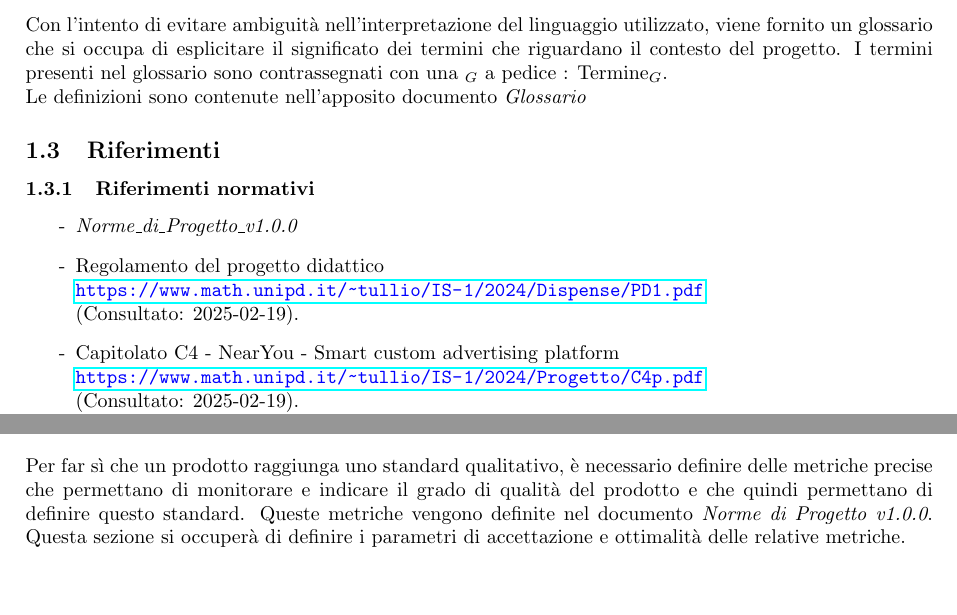
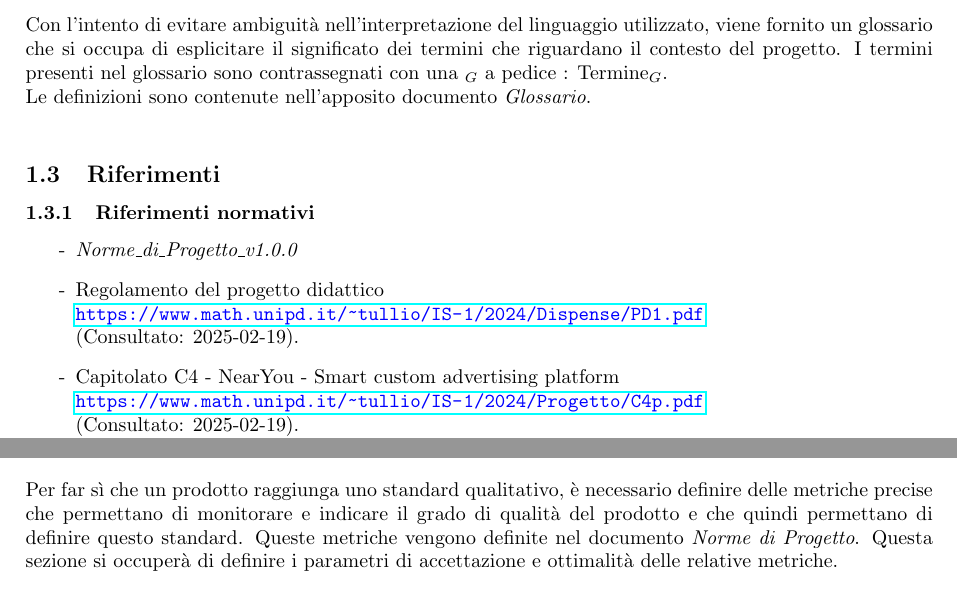
Before and after one commit to SevenBitsSwe/7BitsDocs, a LaTeX document (RTB/Piano_di_Qualifica_v1.0.0.tex): two parts of pages 6 and 7 of 24, joined at a grey line, cut so that both start at the same text. Compiled offline with pdfLaTeX.

Commit message:
Approvazione documento per RTB

```diff
--- a/RTB/Piano_di_Qualifica.tex
+++ b/RTB/Piano_di_Qualifica_v1.0.0.tex
@@ -16,7 +16,7 @@
 \usepackage{float}
 \usepackage{longtable}
 
-\newcommand\version{0.4.8} %aggiunta versione come variabile
+\newcommand\version{1.0.0} %aggiunta versione come variabile
 
 \graphicspath{{images/}}
 %\graphicspath{{../images/}}
@@ -151,7 +153,7 @@ verrà aggiornato nel tempo per riflettere eventuali modifiche, integrazioni e i
 
 \subsection{Glossario}
 Con l'intento di evitare ambiguità nell'interpretazione del linguaggio utilizzato, viene fornito un glossario che si occupa di esplicitare il significato dei termini che riguardano il contesto del progetto. I termini presenti nel glossario sono contrassegnati con una $_G$ a pedice : Termine$_G$.\\
-Le definizioni sono contenute nell'apposito documento \textit{Glossario}
+Le definizioni sono contenute nell'apposito documento \textit{Glossario}.\\
 
 
 \subsection{Riferimenti}
@@ -198,7 +200,7 @@ Le definizioni sono contenute nell'apposito documento \textit{Glossario}
 
 \section{Obiettivi metrici di qualità}
 Per far sì che un prodotto raggiunga uno standard qualitativo, è necessario definire delle metriche precise che permettano di monitorare e indicare il grado di qualità del prodotto e che quindi permettano di definire questo standard.
-Queste metriche vengono definite nel documento \textit{Norme di Progetto v1.0.0}.
+Queste metriche vengono definite nel documento \textit{Norme di Progetto}.
 Questa sezione si occuperà di definire i parametri di accettazione e ottimalità delle relative metriche.\\
 
 \subsection{Qualità di prodotto}
```
Also changed, not shown: RTB/Piano_di_Qualifica_v1.0.0.tex (2 more changed lines).
